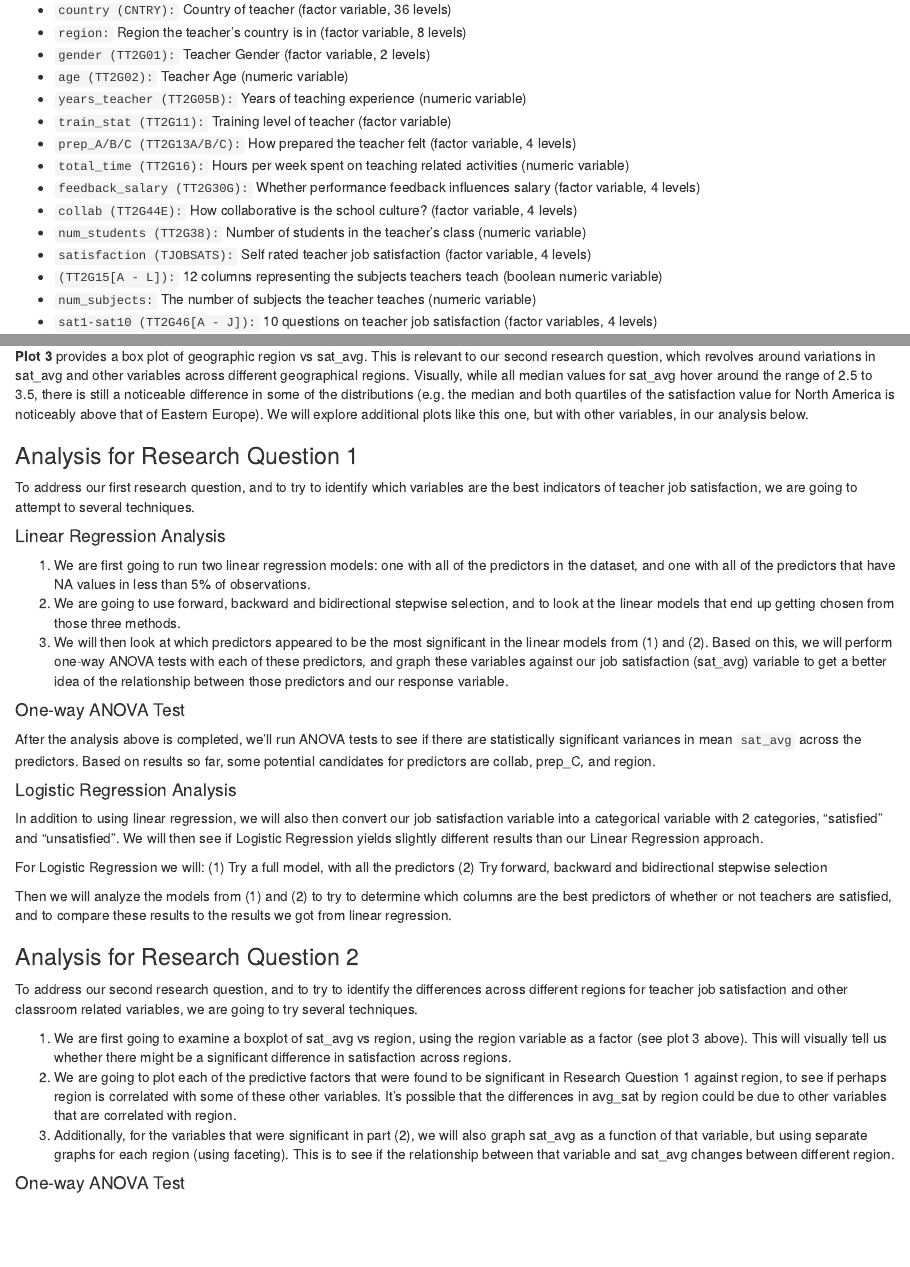
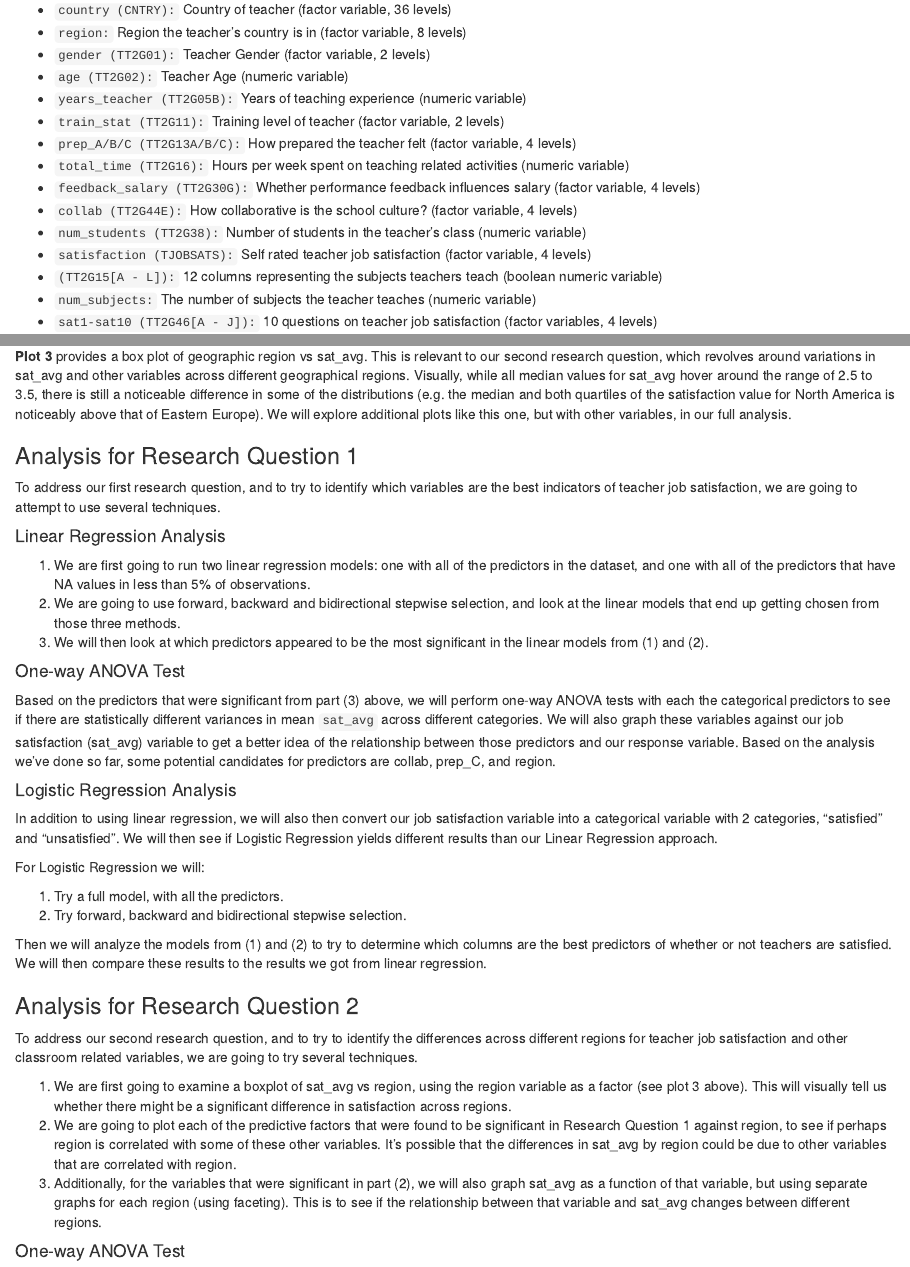
Before and after one commit to annieechen/Stat230-final, an R Markdown document (Project Outline.Rmd): the page in a window 1100 px wide, from 760 px down, and a second part further down, joined at a grey line. Rendered offline with R 4.5, knitr and Pandoc, with nearby package versions; some code elsewhere in the file could not run offline.

Commit message:
final edits

```diff
--- a/Project Outline.Rmd
+++ b/Project Outline.Rmd
@@ -118,7 +118,7 @@ The variables we are using are:
 * `gender (TT2G01):` Teacher Gender (factor variable, 2 levels)
 * `age (TT2G02):` Teacher Age (numeric variable)
 * `years_teacher (TT2G05B):` Years of teaching experience (numeric variable)
-* `train_stat (TT2G11):` Training level of teacher (factor variable)
+* `train_stat (TT2G11):` Training level of teacher (factor variable, 2 levels)
 * `prep_A/B/C (TT2G13A/B/C):` How prepared the teacher felt (factor variable, 4 levels)
 * `total_time (TT2G16):` Hours per week spent on teaching related activities (numeric variable)
 * `feedback_salary (TT2G30G):` Whether performance feedback influences salary (factor variable, 4 levels)
@@ -159,38 +160,39 @@ p3
 
 **Plot 2** provides a box plot of collab vs sat_avg. This plot is an example of one we would find in regard to our first research question, in which we assess which variables are particularly predictive of overall teacher satisfaction. In looking at this particular plot, we can actually see a strong visual trend between how collaborative a teacher viewed his/her school environment to be, and how satisfied that teacher was. We will provide similar plots for other variables in the analysis of our first research question, as well as more rigorous analysis to be described below.
 
-**Plot 3** provides a box plot of geographic region vs sat_avg. This is relevant to our second research question, which revolves around variations in sat_avg and other variables across different geographical regions. Visually, while all median values for sat_avg hover around the range of 2.5 to 3.5, there is still a noticeable difference in some of the distributions (e.g. the median and both quartiles of the satisfaction value for North America is noticeably above that of Eastern Europe). We will explore additional plots like this one, but with other variables, in our analysis below.
+**Plot 3** provides a box plot of geographic region vs sat_avg. This is relevant to our second research question, which revolves around variations in sat_avg and other variables across different geographical regions. Visually, while all median values for sat_avg hover around the range of 2.5 to 3.5, there is still a noticeable difference in some of the distributions (e.g. the median and both quartiles of the satisfaction value for North America is noticeably above that of Eastern Europe). We will explore additional plots like this one, but with other variables, in our full analysis.
 
 ### Analysis for Research Question 1
 
-To address our first research question, and to try to identify which variables are the best indicators of teacher job satisfaction, we are going to attempt to several techniques.
+To address our first research question, and to try to identify which variables are the best indicators of teacher job satisfaction, we are going to attempt to use several techniques.
 
 #### Linear Regression Analysis
 (1) We are first going to run two linear regression models: one with all of the predictors in the dataset, and one with all of the predictors that have NA values in less than 5% of observations.
-(2) We are going to use forward, backward and bidirectional stepwise selection, and to look at the linear models that end up getting chosen from those three methods.
-(3) We will then look at which predictors appeared to be the most significant in the linear models from (1) and (2).  Based on this, we will perform one-way ANOVA tests with each of these predictors, and graph these variables against our job satisfaction (sat_avg) variable to get a better idea of the relationship between those predictors and our response variable.
+(2) We are going to use forward, backward and bidirectional stepwise selection, and look at the linear models that end up getting chosen from those three methods.
+(3) We will then look at which predictors appeared to be the most significant in the linear models from (1) and (2).
 
 #### One-way ANOVA Test
 
-After the analysis above is completed, we'll run ANOVA tests to see if there are statistically significant variances in mean `sat_avg` across the predictors. Based on results so far, some potential candidates for predictors are collab, prep_C, and region.
+Based on the predictors that were significant from part (3) above, we will perform one-way ANOVA tests with each the categorical predictors to see if there are statistically different variances in mean `sat_avg` across different categories.  We will also graph these variables against our job satisfaction (sat_avg) variable to get a better idea of the relationship between those predictors and our response variable.  Based on the analysis we've done so far, some potential candidates for predictors are collab, prep_C, and region.
 
 #### Logistic Regression Analysis
 
-In addition to using linear regression, we will also then convert our job satisfaction variable into a categorical variable with 2 categories, "satisfied" and "unsatisfied".  We will then see if Logistic Regression yields slightly different results than our Linear Regression approach.
+In addition to using linear regression, we will also then convert our job satisfaction variable into a categorical variable with 2 categories, "satisfied" and "unsatisfied".  We will then see if Logistic Regression yields different results than our Linear Regression approach.
 
 For Logistic Regression we will:
-(1) Try a full model, with all the predictors
-(2) Try forward, backward and bidirectional stepwise selection
 
-Then we will analyze the models from (1) and (2) to try to determine which columns are the best predictors of whether or not teachers are satisfied, and to compare these results to the results we got from linear regression.
+(1) Try a full model, with all the predictors.
+(2) Try forward, backward and bidirectional stepwise selection.
+
+Then we will analyze the models from (1) and (2) to try to determine which columns are the best predictors of whether or not teachers are satisfied.  We will then compare these results to the results we got from linear regression.
 
 ### Analysis for Research Question 2
 
 To address our second research question, and to try to identify the differences across different regions for teacher job satisfaction and other classroom related variables, we are going to try several techniques.
 
 (1) We are first going to examine a boxplot of sat_avg vs region, using the region variable as a factor (see plot 3 above). This will visually tell us whether there might be a significant difference in satisfaction across regions.
-(2) We are going to plot each of the predictive factors that were found to be significant in Research Question 1 against region, to see if perhaps region is correlated with some of these other variables.  It's possible that the differences in avg_sat by region could be due to other variables that are correlated with region.
-(3) Additionally, for the variables that were significant in part (2), we will also graph sat_avg as a function of that variable, but using separate graphs for each region (using faceting). This is to see if the relationship between that variable and sat_avg changes between different region.
+(2) We are going to plot each of the predictive factors that were found to be significant in Research Question 1 against region, to see if perhaps region is correlated with some of these other variables.  It's possible that the differences in sat_avg by region could be due to other variables that are correlated with region.
+(3) Additionally, for the variables that were significant in part (2), we will also graph sat_avg as a function of that variable, but using separate graphs for each region (using faceting). This is to see if the relationship between that variable and sat_avg changes between different regions.
 
 #### One-way ANOVA Test
 
```
Also changed, not shown: Project Outline.Rmd (7 more changed lines).
